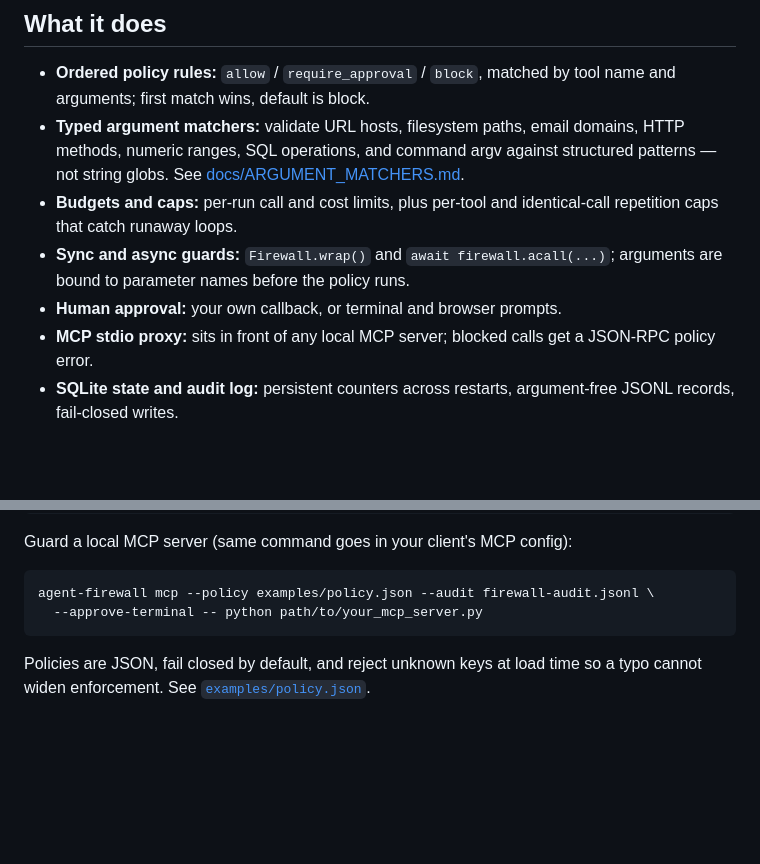
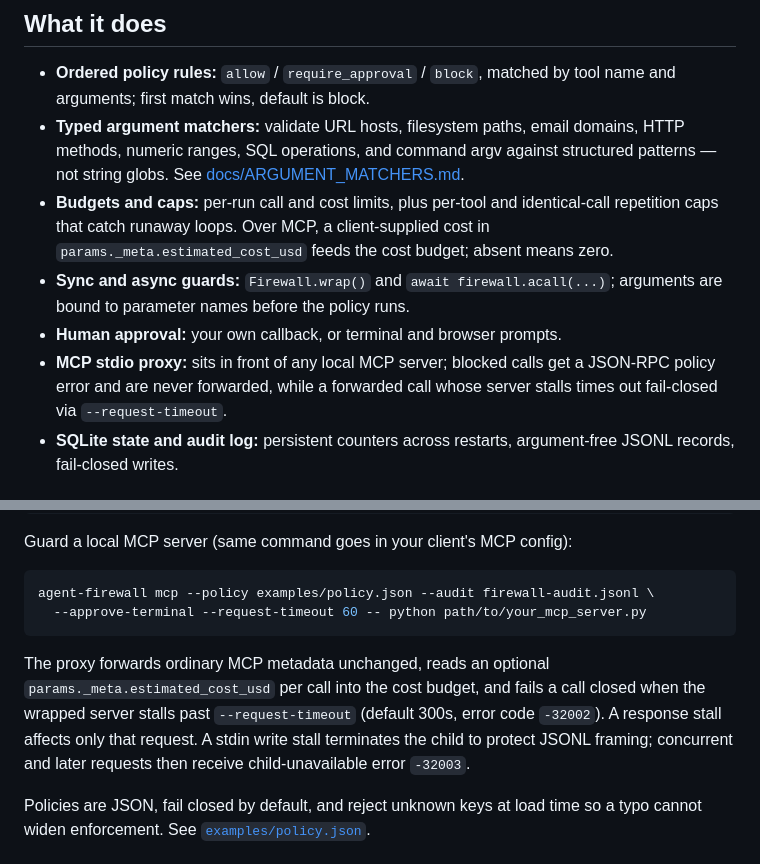
Before and after one commit to haseebraza715/agent-firewall, a Markdown page: README.md, 2 parts joined by grey strips. Rendered like a GitHub page; blank space fills up the shorter version.

Commit message:
docs(mcp): document timeout and cost trust boundaries

````diff
--- a/README.md
+++ b/README.md
@@ -29,10 +29,10 @@ The demo runs offline after checkout. The package has zero runtime dependencies.
 
 - **Ordered policy rules:** `allow` / `require_approval` / `block`, matched by tool name and arguments; first match wins, default is block.
 - **Typed argument matchers:** validate URL hosts, filesystem paths, email domains, HTTP methods, numeric ranges, SQL operations, and command argv against structured patterns — not string globs. See [docs/ARGUMENT_MATCHERS.md](docs/ARGUMENT_MATCHERS.md).
-- **Budgets and caps:** per-run call and cost limits, plus per-tool and identical-call repetition caps that catch runaway loops.
+- **Budgets and caps:** per-run call and cost limits, plus per-tool and identical-call repetition caps that catch runaway loops. Over MCP, a client-supplied cost in `params._meta.estimated_cost_usd` feeds the cost budget; absent means zero.
 - **Sync and async guards:** `Firewall.wrap()` and `await firewall.acall(...)`; arguments are bound to parameter names before the policy runs.
 - **Human approval:** your own callback, or terminal and browser prompts.
-- **MCP stdio proxy:** sits in front of any local MCP server; blocked calls get a JSON-RPC policy error.
+- **MCP stdio proxy:** sits in front of any local MCP server; blocked calls get a JSON-RPC policy error and are never forwarded, while a forwarded call whose server stalls times out fail-closed via `--request-timeout`.
 - **SQLite state and audit log:** persistent counters across restarts, argument-free JSONL records, fail-closed writes.
 
 ## How it works
@@ -73,8 +73,15 @@ Guard a local MCP server (same command goes in your client's MCP config):
 
 ```bash
 agent-firewall mcp --policy examples/policy.json --audit firewall-audit.jsonl \
-  --approve-terminal -- python path/to/your_mcp_server.py
+  --approve-terminal --request-timeout 60 -- python path/to/your_mcp_server.py
 ```
+
+The proxy forwards ordinary MCP metadata unchanged, reads an optional
+`params._meta.estimated_cost_usd` per call into the cost budget, and fails a
+call closed when the wrapped server stalls past `--request-timeout` (default
+300s, error code `-32002`). A response stall affects only that request. A stdin
+write stall terminates the child to protect JSONL framing; concurrent and later
+requests then receive child-unavailable error `-32003`.
 
 Policies are JSON, fail closed by default, and reject unknown keys at load time so a typo cannot widen enforcement. See [`examples/policy.json`](examples/policy.json).
 
````
Also changed, not shown: docs/THREAT_MODEL.md (+15 -3 lines).
